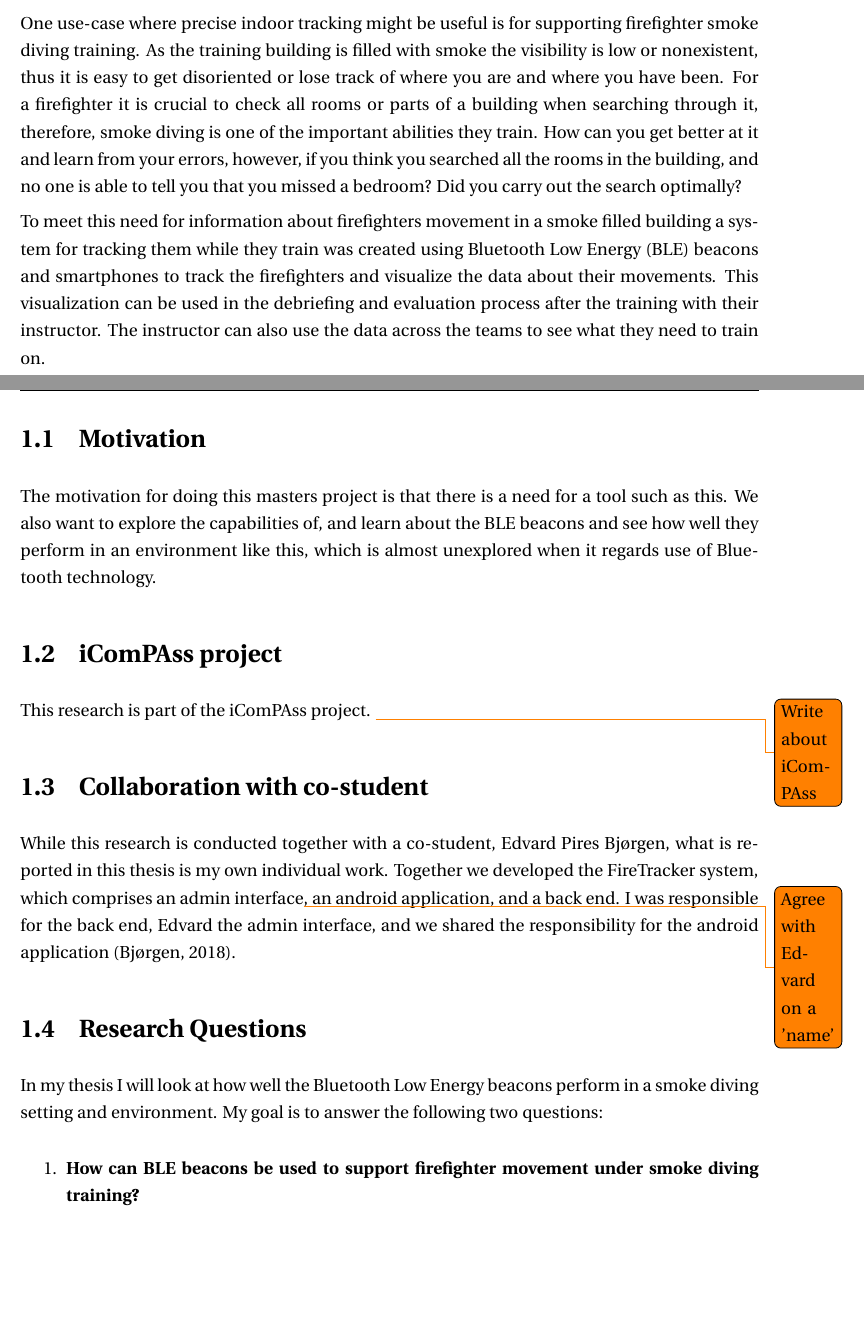
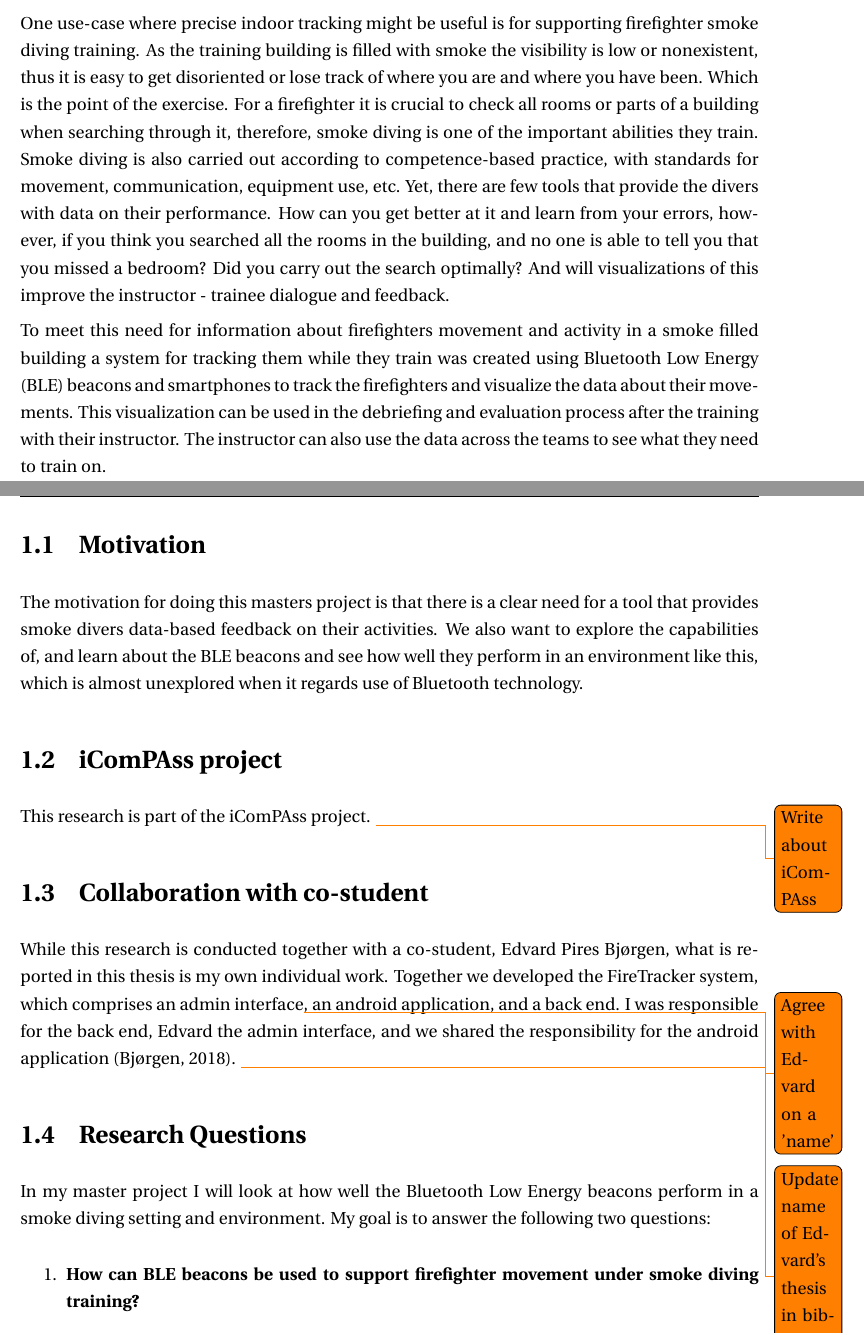
Before and after one commit to Freheims/Master-thesis, a LaTeX thesis (Main/thesis.tex, which reads Chapters/chapter01.tex): two parts of pages 5 and 6 of 21, joined at a grey line, cut so that both start at the same text, the shorter picture padded with empty space. Compiled offline with pdfLaTeX.

Commit message:
Update chapter 1 after feedback from Jo

```diff
--- a/Chapters/chapter01.tex
+++ b/Chapters/chapter01.tex
@@ -19,16 +19,20 @@ None of these systems are commonly available or in widespread use yet, however.
 
 One use-case where precise indoor tracking might be useful is for supporting firefighter smoke diving training.
 As the training building is filled with smoke the visibility is low or nonexistent, thus it is easy to get disoriented or lose track of where you are and where you have been.
+Which is the point of the exercise.
 For a firefighter it is crucial to check all rooms or parts of a building when searching through it, therefore, smoke diving is one of the important abilities they train.
+Smoke diving is also carried out according to competence-based practice, with standards for movement, communication, equipment use, etc.
+Yet, there are few tools that provide the divers with data on their performance.
 How can you get better at it and learn from your errors, however, if you think you searched all the rooms in the building, and no one is able to tell you that you missed a bedroom?
 Did you carry out the search optimally?
+And will visualizations of this improve the instructor - trainee dialogue and feedback.
 
-To meet this need for information about firefighters movement in a smoke filled building a system for tracking them while they train was created using Bluetooth Low Energy (BLE) beacons and smartphones to track the firefighters and visualize the data about their movements.
+To meet this need for information about firefighters movement and activity in a smoke filled building a system for tracking them while they train was created using Bluetooth Low Energy (BLE) beacons and smartphones to track the firefighters and visualize the data about their movements.
 This visualization can be used in the debriefing and evaluation process after the training with their instructor.
 The instructor can also use the data across the teams to see what they need to train on.
 
 \section{Motivation}
-The motivation for doing this masters project is that there is a need for a tool such as this.
+The motivation for doing this masters project is that there is a clear need for a tool that provides smoke divers data-based feedback on their activities.
 We also want to explore the capabilities of, and learn about the BLE beacons and see how well they perform in an environment like this, which is almost unexplored when it regards use of Bluetooth technology.
 
 \section{iComPAss project}
@@ -38,10 +42,10 @@ This research is part of the iComPAss project.
 \section{Collaboration with co-student}
 While this research is conducted together with a co-student, Edvard Pires Bjørgen, what is reported in this thesis is my own individual work.
 Together we developed the FireTracker system, which comprises an admin interface\todo{Agree with Edvard on a 'name'}, an android application, and a back end.
-I was responsible for the back end, Edvard the admin interface, and we shared the responsibility for the android application \citep{Bjorgen2018}.
+I was responsible for the back end, Edvard the admin interface, and we shared the responsibility for the android application \citep{Bjorgen2018}. \todo{Update name of Edvard's thesis in bibliography}
 
 \section{Research Questions}
-In my thesis I will look at how well the Bluetooth Low Energy beacons perform in a smoke diving setting and environment.
+In my master project I will look at how well the Bluetooth Low Energy beacons perform in a smoke diving setting and environment.
 My goal is to answer the following two questions:
 
 \begin{enumerate}
```
Also changed, not shown: Chapters/chapter01.tex (2 more changed lines).
